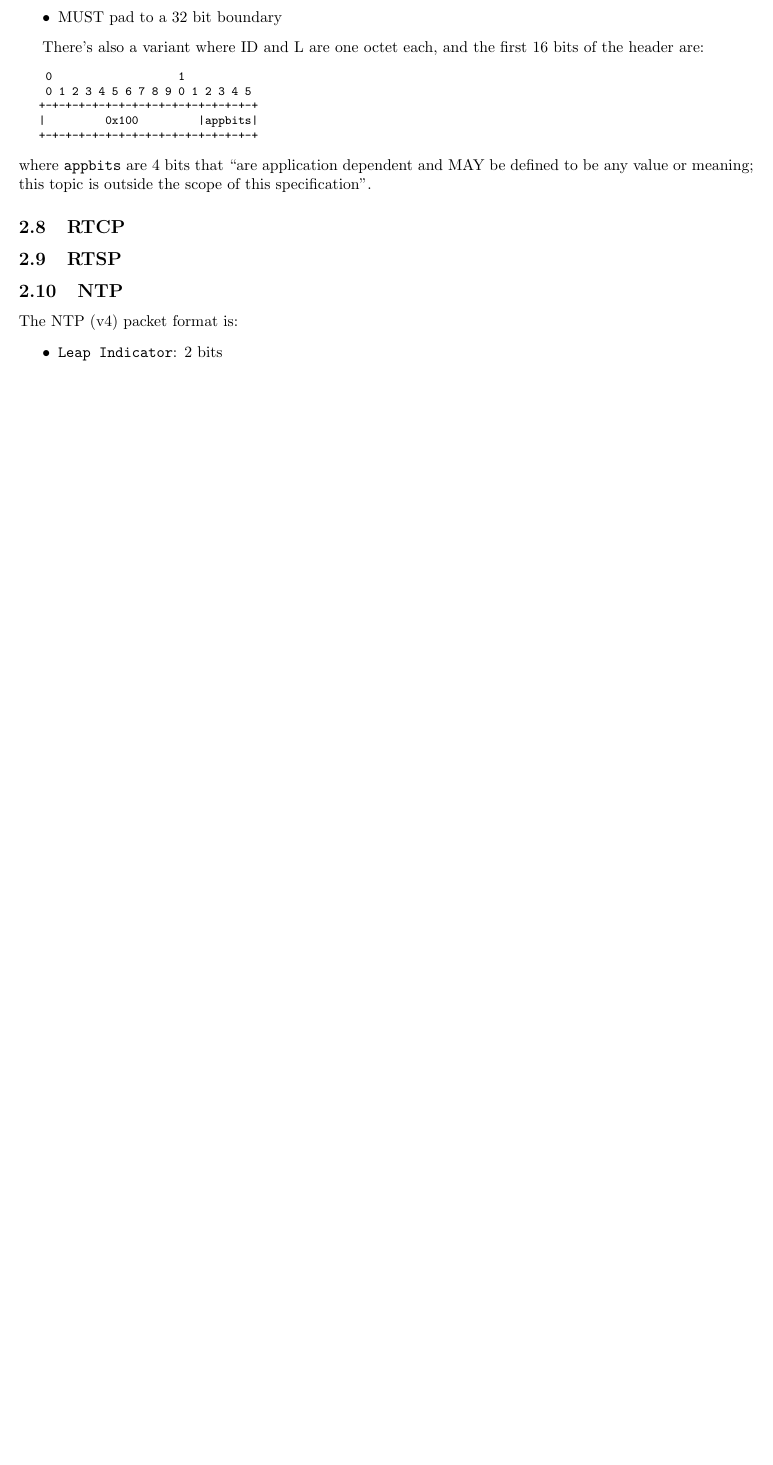
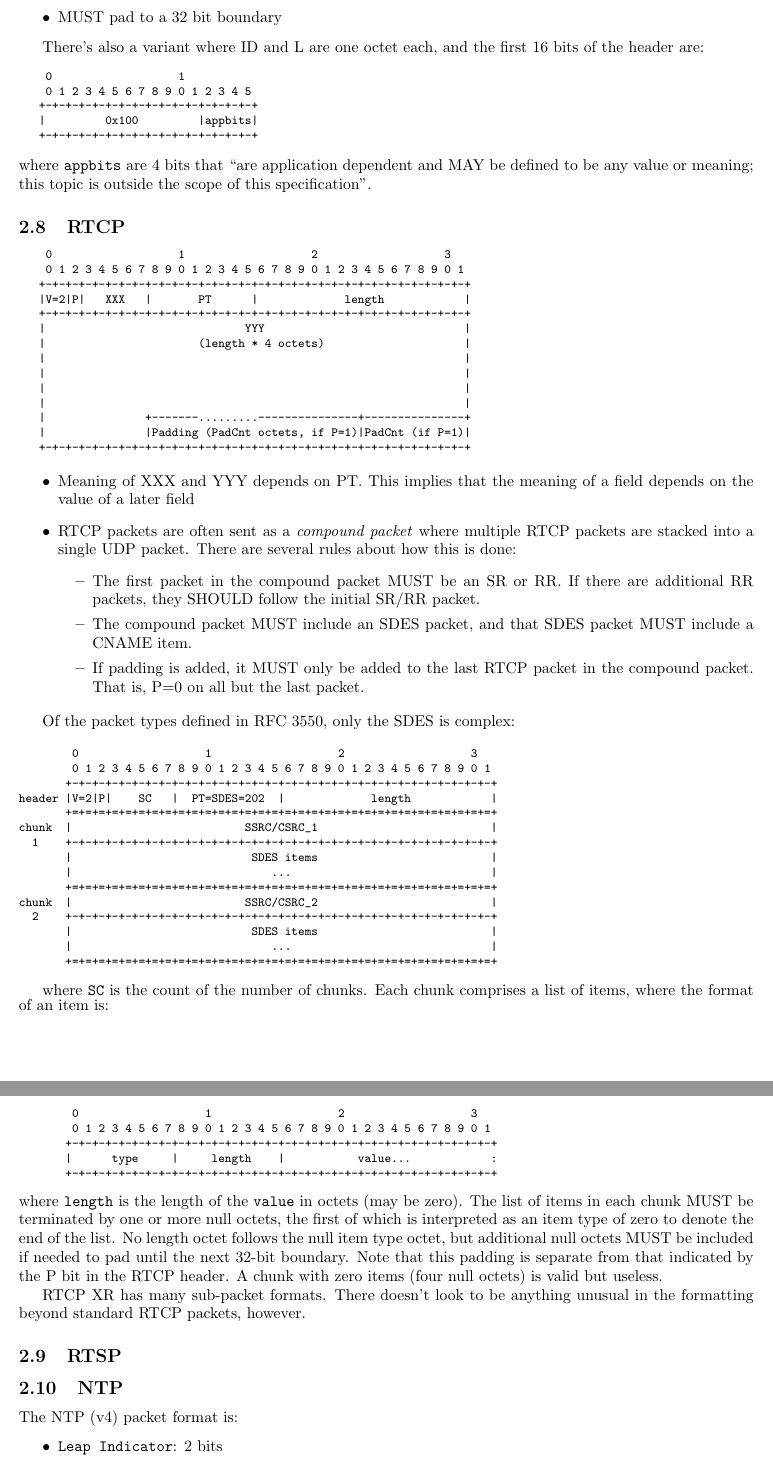
Before and after one commit to DavidSouthgate/improving-protocol-standards, a LaTeX document (improving-protocol-standards.tex): part of page 14 of 15 before the commit and two parts of pages 14 and 15 of 16 after it, the two joined at a grey line, cut so that both start at the same text, the shorter picture padded with empty space. Compiled offline with pdfLaTeX.

Commit message:
Add RTCP

```diff
--- a/improving-protocol-standards.tex
+++ b/improving-protocol-standards.tex
@@ -998,6 +998,89 @@ defined to be any value or meaning; this topic is outside the scope of this
 specification''.
 
 \subsection{RTCP}
+
+\footnotesize
+\begin{verbatim}
+    0                   1                   2                   3
+    0 1 2 3 4 5 6 7 8 9 0 1 2 3 4 5 6 7 8 9 0 1 2 3 4 5 6 7 8 9 0 1
+   +-+-+-+-+-+-+-+-+-+-+-+-+-+-+-+-+-+-+-+-+-+-+-+-+-+-+-+-+-+-+-+-+
+   |V=2|P|   XXX   |       PT      |             length            |
+   +-+-+-+-+-+-+-+-+-+-+-+-+-+-+-+-+-+-+-+-+-+-+-+-+-+-+-+-+-+-+-+-+
+   |                              YYY                              |
+   |                       (length * 4 octets)                     |
+   |                                                               |
+   |                                                               |
+   |                                                               |
+   |                                                               |
+   |               +-------.........---------------+---------------+
+   |               |Padding (PadCnt octets, if P=1)|PadCnt (if P=1)|
+   +-+-+-+-+-+-+-+-+-+-+-+-+-+-+-+-+-+-+-+-+-+-+-+-+-+-+-+-+-+-+-+-+
+\end{verbatim}
+\normalsize
+
+\begin{itemize}
+  \item  Meaning of XXX and YYY depends on PT. This implies that the
+    meaning of a field depends on the value of a later field
+  \item RTCP packets are often sent as a \emph{compound packet} where
+    multiple RTCP packets are stacked into a single UDP packet. There
+    are several rules about how this is done:
+    \begin{itemize}
+      \item The first packet in the compound packet MUST be an SR or RR.
+        If there are additional RR packets, they SHOULD follow the initial
+        SR/RR packet.
+      \item The compound packet MUST include an SDES packet, and that SDES
+        packet MUST include a CNAME item.
+      \item If padding is added, it MUST only be added to the last RTCP
+        packet in the compound packet. That is, P=0 on all but the last
+        packet.
+    \end{itemize}
+\end{itemize}
+
+Of the packet types defined in RFC 3550, only the SDES is complex:
+
+\footnotesize
+\begin{verbatim}
+        0                   1                   2                   3
+        0 1 2 3 4 5 6 7 8 9 0 1 2 3 4 5 6 7 8 9 0 1 2 3 4 5 6 7 8 9 0 1
+       +-+-+-+-+-+-+-+-+-+-+-+-+-+-+-+-+-+-+-+-+-+-+-+-+-+-+-+-+-+-+-+-+
+header |V=2|P|    SC   |  PT=SDES=202  |             length            |
+       +=+=+=+=+=+=+=+=+=+=+=+=+=+=+=+=+=+=+=+=+=+=+=+=+=+=+=+=+=+=+=+=+
+chunk  |                          SSRC/CSRC_1                          |
+  1    +-+-+-+-+-+-+-+-+-+-+-+-+-+-+-+-+-+-+-+-+-+-+-+-+-+-+-+-+-+-+-+-+
+       |                           SDES items                          |
+       |                              ...                              |
+       +=+=+=+=+=+=+=+=+=+=+=+=+=+=+=+=+=+=+=+=+=+=+=+=+=+=+=+=+=+=+=+=+
+chunk  |                          SSRC/CSRC_2                          |
+  2    +-+-+-+-+-+-+-+-+-+-+-+-+-+-+-+-+-+-+-+-+-+-+-+-+-+-+-+-+-+-+-+-+
+       |                           SDES items                          |
+       |                              ...                              |
+       +=+=+=+=+=+=+=+=+=+=+=+=+=+=+=+=+=+=+=+=+=+=+=+=+=+=+=+=+=+=+=+=+
+\end{verbatim}
+\normalsize
+
+where \verb|SC| is the count of the number of chunks. Each chunk comprises
+a list of items, where the format of an item is:
+\footnotesize
+\begin{verbatim}
+        0                   1                   2                   3
+        0 1 2 3 4 5 6 7 8 9 0 1 2 3 4 5 6 7 8 9 0 1 2 3 4 5 6 7 8 9 0 1
+       +-+-+-+-+-+-+-+-+-+-+-+-+-+-+-+-+-+-+-+-+-+-+-+-+-+-+-+-+-+-+-+-+
+       |      type     |     length    |           value...            :
+       +-+-+-+-+-+-+-+-+-+-+-+-+-+-+-+-+-+-+-+-+-+-+-+-+-+-+-+-+-+-+-+-+
+\end{verbatim}
+\normalsize
+where \verb|length| is the length of the \verb|value| in octets (may be
+zero).  The list of items in each chunk MUST be terminated by one or more
+null octets, the first of which is interpreted as an item type of zero to
+denote the end of the list.  No length octet follows the null item type
+octet, but additional null octets MUST be included if needed to pad until
+the next 32-bit boundary.  Note that this padding is separate from that
+indicated by the P bit in the RTCP header.  A chunk with zero items (four
+null octets) is valid but useless.
+
+RTCP XR has many sub-packet formats. There doesn't look to be anything
+unusual in the formatting beyond standard RTCP packets, however.
+
 \subsection{RTSP}
 
 \subsection{NTP}
```
